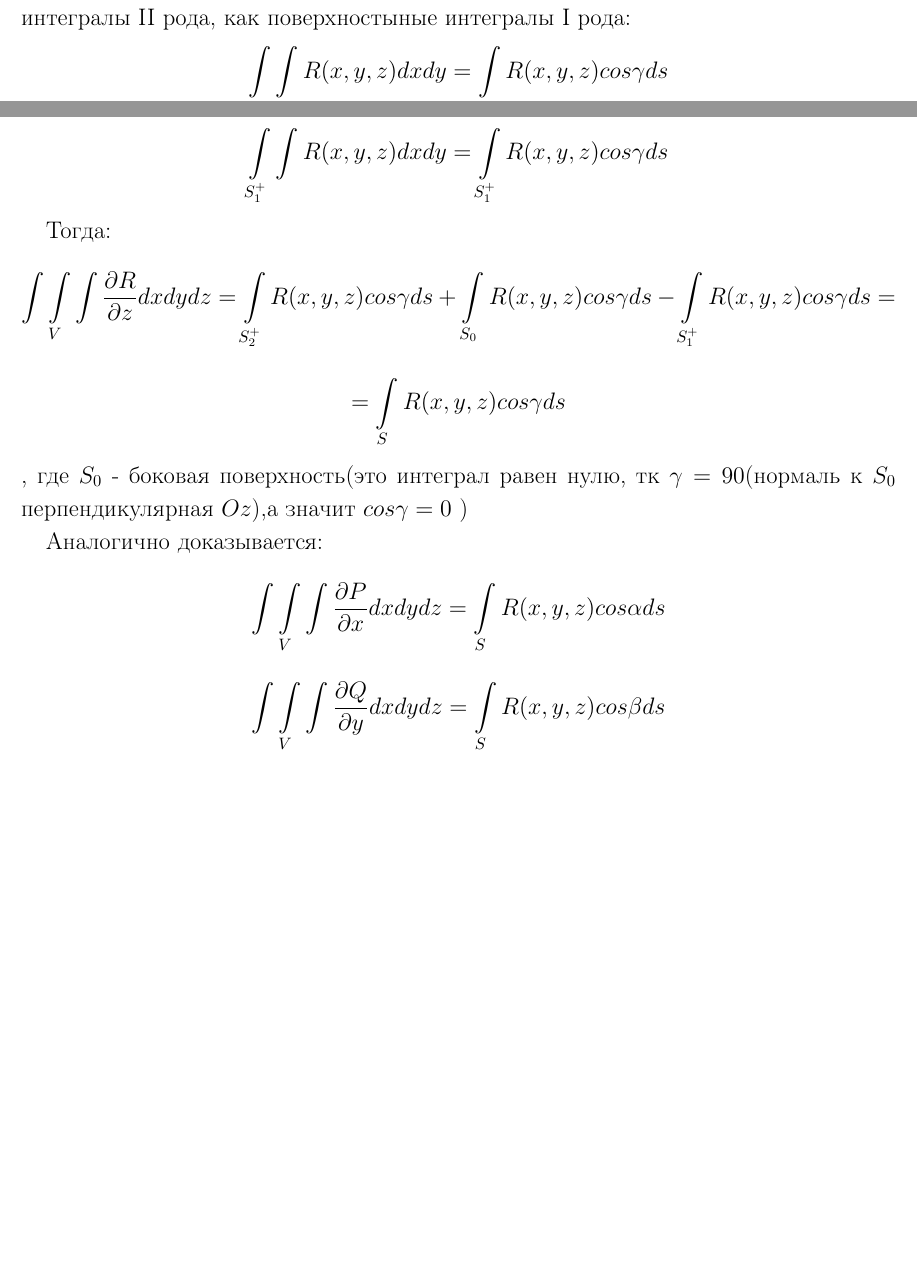
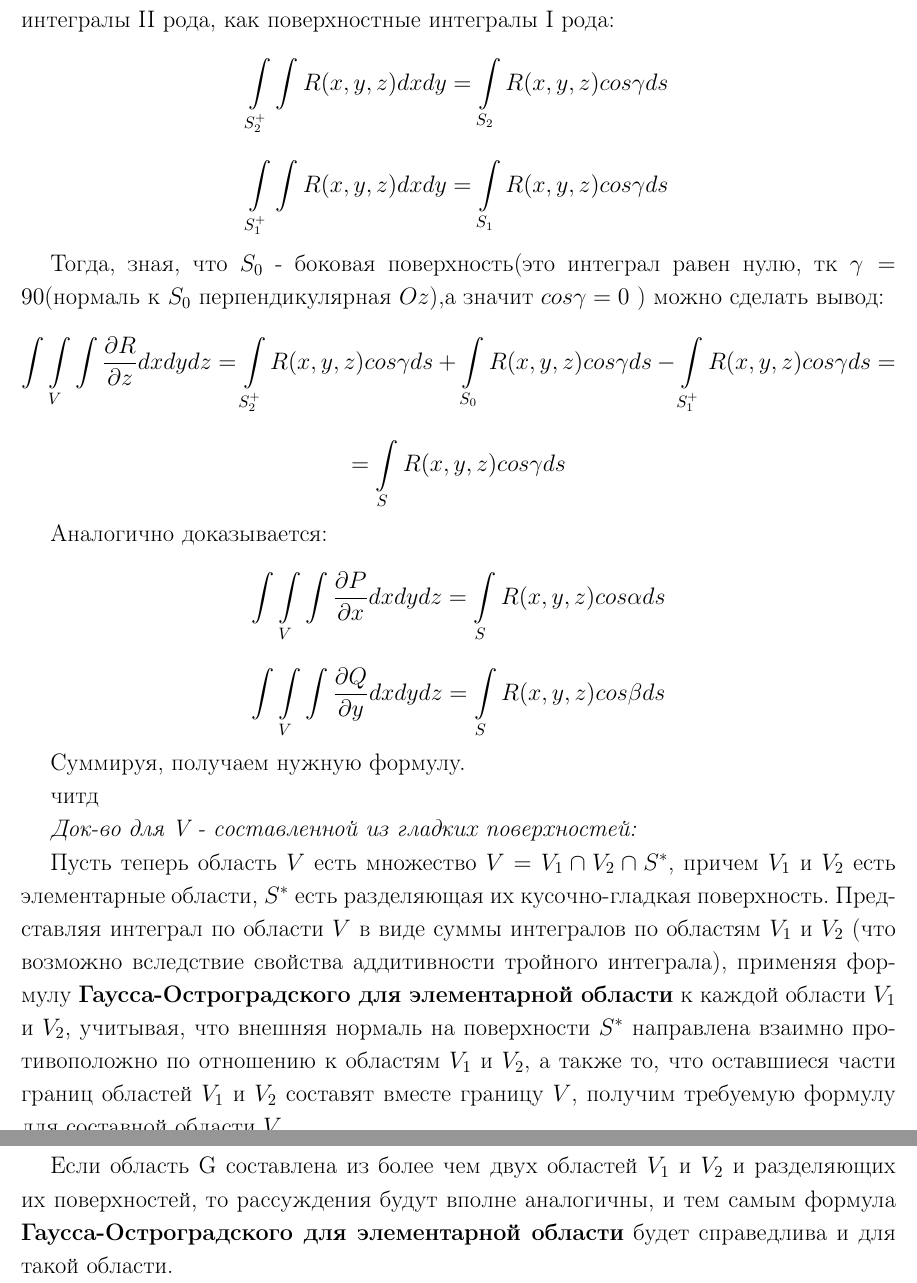
Before and after one commit to MaximKurbatov20212/Math, a LaTeX document (sample.tex): two parts of pages 33 and 34 of 36 before the commit and two parts of pages 35 and 36 of 39 after it, joined at a grey line, cut so that both start at the same text, the shorter picture padded with empty space. Compiled offline with pdfLaTeX.

Commit message:
Гаусс-Остроградский ЭНДШПИЛЬ

```diff
--- a/sample.tex
+++ b/sample.tex
@@ -1,4 +1,4 @@
-\documentclass{article}
+\documentclass[12pt]{article}
 \usepackage{scrextend}
 \usepackage{graphicx}
 \usepackage{amssymb}
@@ -1037,0 +1069,13 @@ $$
+нормаль будет внешней, а для $S_1^+$ - внутренней, можно переписать наши поверхностные интегралы II рода,
+как поверхностные интегралы I рода:
+	$$\int\limits_{S_2^+}\int R(x,y,z)dxdy = \int\limits_{S_2} R(x,y,z)cos\gamma ds$$
+	$$\int\limits_{S_1^+}\int R(x,y,z)dxdy = \int\limits_{S_1} R(x,y,z)cos\gamma ds$$
+
+Тогда, зная, что $S_0$ - боковая поверхность(это интеграл равен нулю, тк $\gamma = 90$(нормаль к $S_0$ перпендикулярная $Oz$),а значит $cos\gamma = 0$ ) можно сделать вывод:
+$$
+\int\int\limits_{V}\int \frac{\partial R}{\partial z}dxdydz = \int\limits_{S_2^+} R(x,y,z)cos\gamma ds +
+\int\limits_{S_0} R(x,y,z)cos\gamma ds - \int\limits_{S_1^+} R(x,y,z)cos\gamma ds =
+$$
+$$
+=
+\int\limits_{S} R(x,y,z)cos\gamma ds
@@ -1038,2 +1083,9 @@ $$
 
 
+Аналогично доказывается:
+$$
+\int\int\limits_{V}\int \frac{\partial P}{\partial x}dxdydz = \int\limits_{S} R(x,y,z)cos\alpha ds
+$$
+$$
+\int\int\limits_{V}\int \frac{\partial Q}{\partial y}dxdydz = \int\limits_{S} R(x,y,z)cos\beta ds
+$$
@@ -1046 +1092,27 @@ $$
 
+Суммируя, получаем нужную формулу.
+
+читд
+
+\textit{Док-во для V - составленной из гладких поверхностей:}
+
+	Пусть теперь область $V$ есть множество $V = V_1 \cap V_2 \cap S^* $, причем $V_1$
+и $V_2$ есть элементарные области, $S^* $ есть разделяющая их кусочно-гладкая
+поверхность. Представляя интеграл по области $V$ в виде суммы интегралов по областям $V_1$ и $V_2$ (что возможно вследствие свойства аддитивности
+тройного интеграла), применяя формулу \textbf{Гаусса-Остроградского для элементарной области} к каждой области $V_1$ и $V_2$,
+учитывая, что внешняя нормаль на поверхности $S^* $ направлена взаимно
+противоположно по отношению к областям $V_1$ и $V_2$, а также то, что оставшиеся части границ областей $V_1$ и $V_2$ составят вместе границу $V$, получим
+требуемую формулу  для составной области $V$.
+
+	Если область G составлена из более чем двух областей
+$V_1$ и $V_2$ и разделяющих их поверхностей, то рассуждения будут вполне
+аналогичны, и тем самым формула \textbf{Гаусса-Остроградского для элементарной области} будет справедлива и для такой
+области.
+
+
+
+
+
+
+
+\newpage
@@ -1084,24 +1164,0 @@ $$
-нормаль будет внешней, а для $S_1^+$ - внутренней, можно переписать наши поаерхностные интегралы II рода,
-как поверхностыные интегралы I рода:
-	$$\int\limits_{S_2^+}\int R(x,y,z)dxdy = \int\limits_{S_2^+} R(x,y,z)cos\gamma ds$$
-	$$\int\limits_{S_1^+}\int R(x,y,z)dxdy = \int\limits_{S_1^+} R(x,y,z)cos\gamma ds$$
-
-Тогда:
-$$
-\int\int\limits_{V}\int \frac{\partial R}{\partial z}dxdydz = \int\limits_{S_2^+} R(x,y,z)cos\gamma ds +
-\int\limits_{S_0} R(x,y,z)cos\gamma ds - \int\limits_{S_1^+} R(x,y,z)cos\gamma ds =
-$$
-$$
-=
-\int\limits_{S} R(x,y,z)cos\gamma ds
-$$
-, где $S_0$ - боковая поверхность(это интеграл равен нулю, тк $\gamma = 90$(нормаль к $S_0$ перпендикулярная $Oz$),а значит $cos\gamma = 0$ )
-
-Аналогично доказывается:
-$$
-\int\int\limits_{V}\int \frac{\partial P}{\partial x}dxdydz = \int\limits_{S} R(x,y,z)cos\alpha ds
-$$
-$$
-\int\int\limits_{V}\int \frac{\partial Q}{\partial y}dxdydz = \int\limits_{S} R(x,y,z)cos\beta ds
-$$
-\newpage
```
Also changed, not shown: sample.pdf, sample.tex (100 more changed lines).
